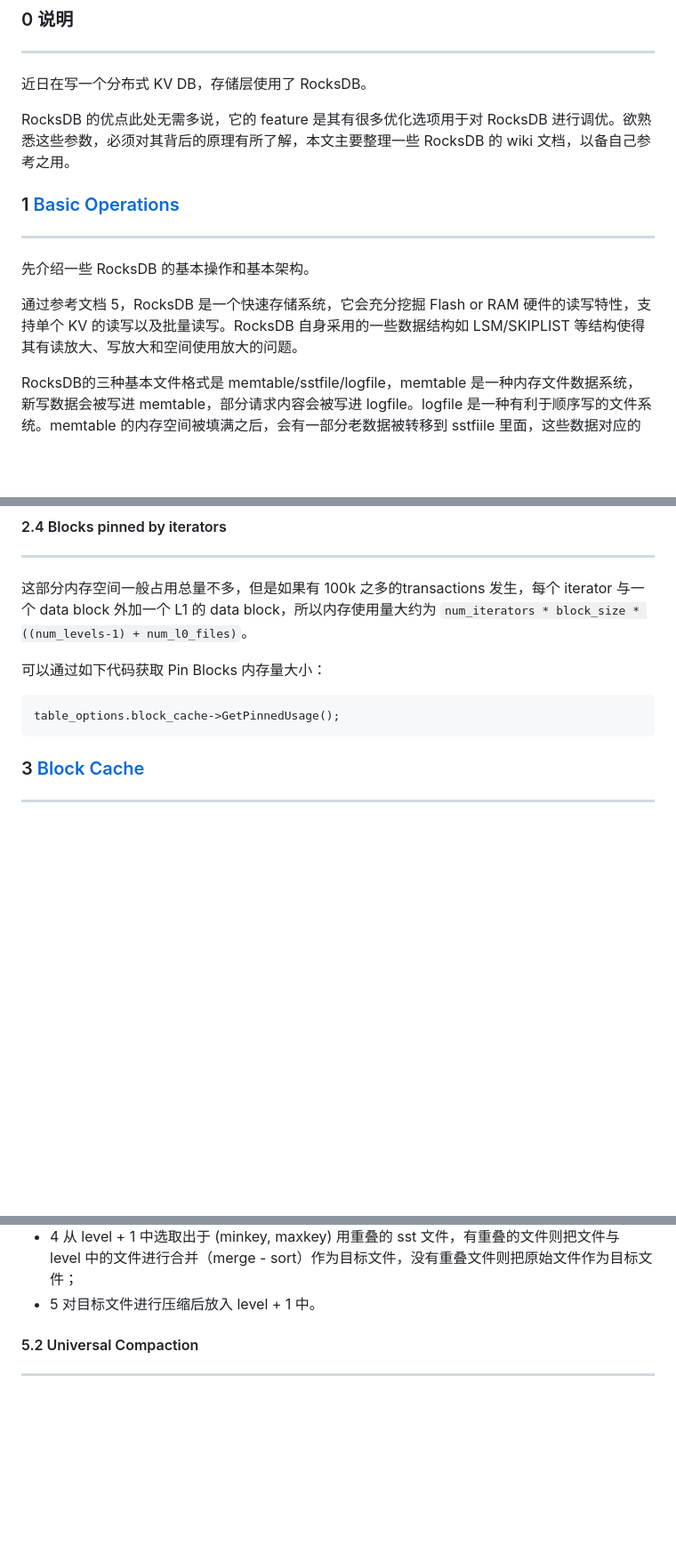
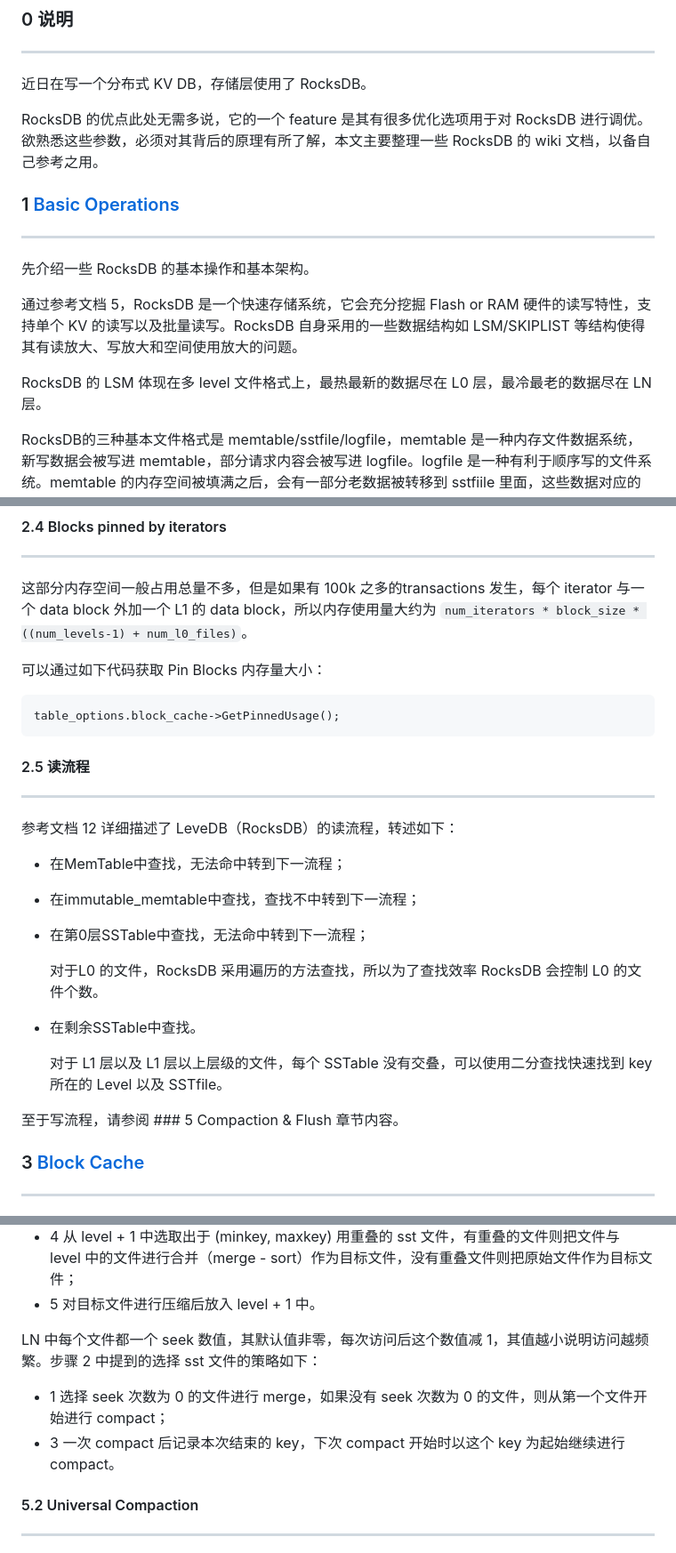
Before and after one commit to AlexStocks/alexstocks.github.io, a Markdown page: md/rocksdb.md, 3 parts joined by grey strips. Shown: that part at 89% size. Drawn GitHub-style; blank space fills up the shorter version.

```diff
--- a/md/rocksdb.md
+++ b/md/rocksdb.md
@@ -7,7 +7,7 @@
 
 近日在写一个分布式 KV DB，存储层使用了 RocksDB。
 
-RocksDB 的优点此处无需多说，它的 feature 是其有很多优化选项用于对 RocksDB 进行调优。欲熟悉这些参数，必须对其背后的原理有所了解，本文主要整理一些 RocksDB 的 wiki 文档，以备自己参考之用。
+RocksDB 的优点此处无需多说，它的一个 feature 是其有很多优化选项用于对 RocksDB 进行调优。欲熟悉这些参数，必须对其背后的原理有所了解，本文主要整理一些 RocksDB 的 wiki 文档，以备自己参考之用。
 
 ### 1 [Basic Operations](https://github.com/facebook/rocksdb/wiki/Basic-Operations)
 ---
@@ -15,6 +15,8 @@ RocksDB 的优点此处无需多说，它的 feature 是其有很多优化选项
 先介绍一些 RocksDB 的基本操作和基本架构。
 
 通过参考文档 5，RocksDB 是一个快速存储系统，它会充分挖掘 Flash or RAM 硬件的读写特性，支持单个 KV 的读写以及批量读写。RocksDB 自身采用的一些数据结构如 LSM/SKIPLIST 等结构使得其有读放大、写放大和空间使用放大的问题。
+
+RocksDB 的 LSM 体现在多 level 文件格式上，最热最新的数据尽在 L0 层，最冷最老的数据尽在 LN层。
 
 RocksDB的三种基本文件格式是 memtable/sstfile/logfile，memtable 是一种内存文件数据系统，新写数据会被写进 memtable，部分请求内容会被写进 logfile。logfile 是一种有利于顺序写的文件系统。memtable 的内存空间被填满之后，会有一部分老数据被转移到 sstfiile 里面，这些数据对应的 logfile 里的 log 就会被安全删除。sstfile 中的内容是有序的。
 
@@ -349,6 +349,24 @@ block cache、index & filter 都是读 buffer，而 memtable 则是写 buffer，
 
 <!---C++--->
     table_options.block_cache->GetPinnedUsage();
+
+#### 2.5 读流程
+---
+
+参考文档 12 详细描述了 LeveDB（RocksDB）的读流程，转述如下：
+
+* 在MemTable中查找，无法命中转到下一流程；
+* 在immutable_memtable中查找，查找不中转到下一流程；
+* 在第0层SSTable中查找，无法命中转到下一流程；
+
+  对于L0 的文件，RocksDB 采用遍历的方法查找，所以为了查找效率 RocksDB 会控制 L0 的文件个数。
+
+* 在剩余SSTable中查找。
+
+  对于 L1 层以及 L1 层以上层级的文件，每个 SSTable 没有交叠，可以使用二分查找快速找到 key 所在的 Level 以及 SSTfile。
+
+
+至于写流程，请参阅 ### 5 Compaction & Flush 章节内容。
 
 ### 3 [Block Cache](https://github.com/facebook/rocksdb/wiki/Block-Cache)
 ---
@@ -518,6 +536,11 @@ compaction 的触发条件是文件个数和文件大小。L0 的触发条件是
 * 4 从 level + 1 中选取出于 (minkey, maxkey) 用重叠的 sst 文件，有重叠的文件则把文件与 level 中的文件进行合并（merge - sort）作为目标文件，没有重叠文件则把原始文件作为目标文件；
 * 5 对目标文件进行压缩后放入 level + 1 中。
 
+LN 中每个文件都一个 seek 数值，其默认值非零，每次访问后这个数值减 1，其值越小说明访问越频繁。步骤 2 中提到的选择 sst 文件的策略如下：
+
+* 1 选择 seek 次数为 0 的文件进行 merge，如果没有 seek 次数为 0 的文件，则从第一个文件开始进行 compact；
+* 3 一次 compact 后记录本次结束的 key，下次 compact 开始时以这个 key 为起始继续进行 compact。
+
 
 #### 5.2 Universal Compaction
 ---
```
Also changed, not shown: other parts of md/rocksdb.md (+25 -3 lines), pic/rocksdb.md (added, +192 -0 lines), pic/rocksdb_log_block_record.png (added), pic/rocksdb_log_record.png (added), 1 other file.
